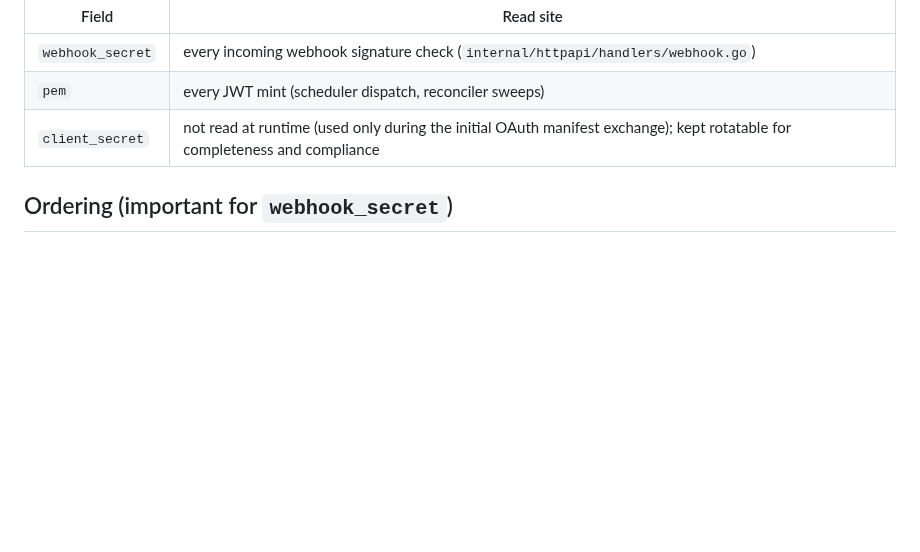
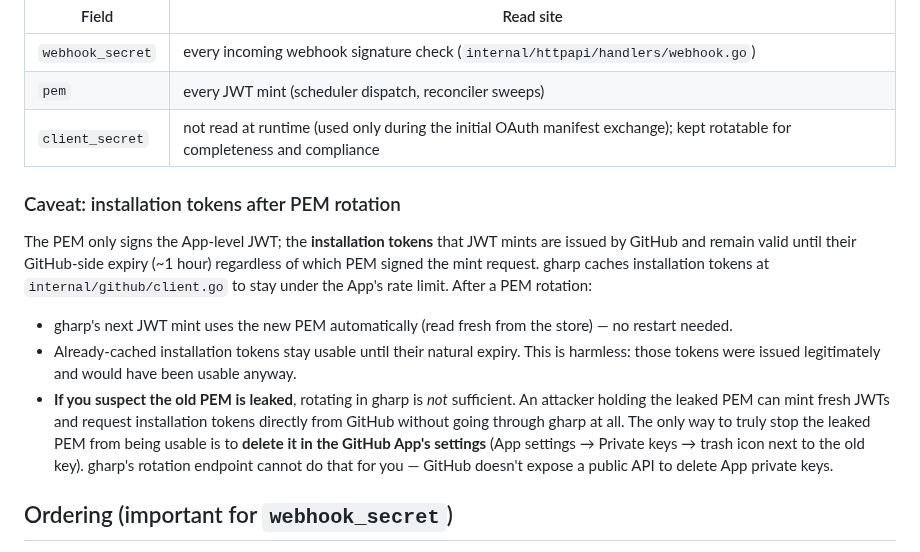
Before and after one commit to muhac/actions-runner-pool, a Markdown page: docs/app-config-rotation.md, the part around the change. Drawn GitHub-style; blank space fills up the shorter version.

Commit message:
docs(rotation): explain PEM-rotation token cache + leak boundary
Clarify two things the original page implied but didn't say:

1. Cached installation tokens stay valid after PEM rotation. This is
   fine because they were issued legitimately by GitHub, but the
   reader might assume hot-swap means every credential turns over
   instantly.

2. If the PEM is suspected leaked, rotating in gharp is not enough —
   the attacker can mint tokens directly from GitHub without going
   through gharp. The only kill action is deleting the old key in
   GitHub's App settings. Spell out that GitHub doesn't expose this
   via API so the rotation endpoint can't do it for the operator.

Co-Authored-By: Claude Opus 4.7 <noreply@anthropic.com>

```diff
--- a/docs/app-config-rotation.md
+++ b/docs/app-config-rotation.md
@@ -72,6 +72,30 @@ without a restart:
 | `webhook_secret` | every incoming webhook signature check (`internal/httpapi/handlers/webhook.go`) |
 | `pem` | every JWT mint (scheduler dispatch, reconciler sweeps) |
 | `client_secret` | not read at runtime (used only during the initial OAuth manifest exchange); kept rotatable for completeness and compliance |
+
+### Caveat: installation tokens after PEM rotation
+
+The PEM only signs the App-level JWT; the **installation tokens**
+that JWT mints are issued by GitHub and remain valid until their
+GitHub-side expiry (~1 hour) regardless of which PEM signed the
+mint request. gharp caches installation tokens at
+`internal/github/client.go` to stay under the App's rate limit. After
+a PEM rotation:
+
+- gharp's next JWT mint uses the new PEM automatically (read fresh
+  from the store) — no restart needed.
+- Already-cached installation tokens stay usable until their natural
+  expiry. This is harmless: those tokens were issued legitimately
+  and would have been usable anyway.
+- **If you suspect the old PEM is leaked**, rotating in gharp is
+  *not* sufficient. An attacker holding the leaked PEM can mint
+  fresh JWTs and request installation tokens directly from GitHub
+  without going through gharp at all. The only way to truly stop
+  the leaked PEM from being usable is to **delete it in the GitHub
+  App's settings** (App settings → Private keys → trash icon next
+  to the old key). gharp's rotation endpoint cannot do that for
+  you — GitHub doesn't expose a public API to delete App private
+  keys.
 
 ## Ordering (important for `webhook_secret`)
 
```
